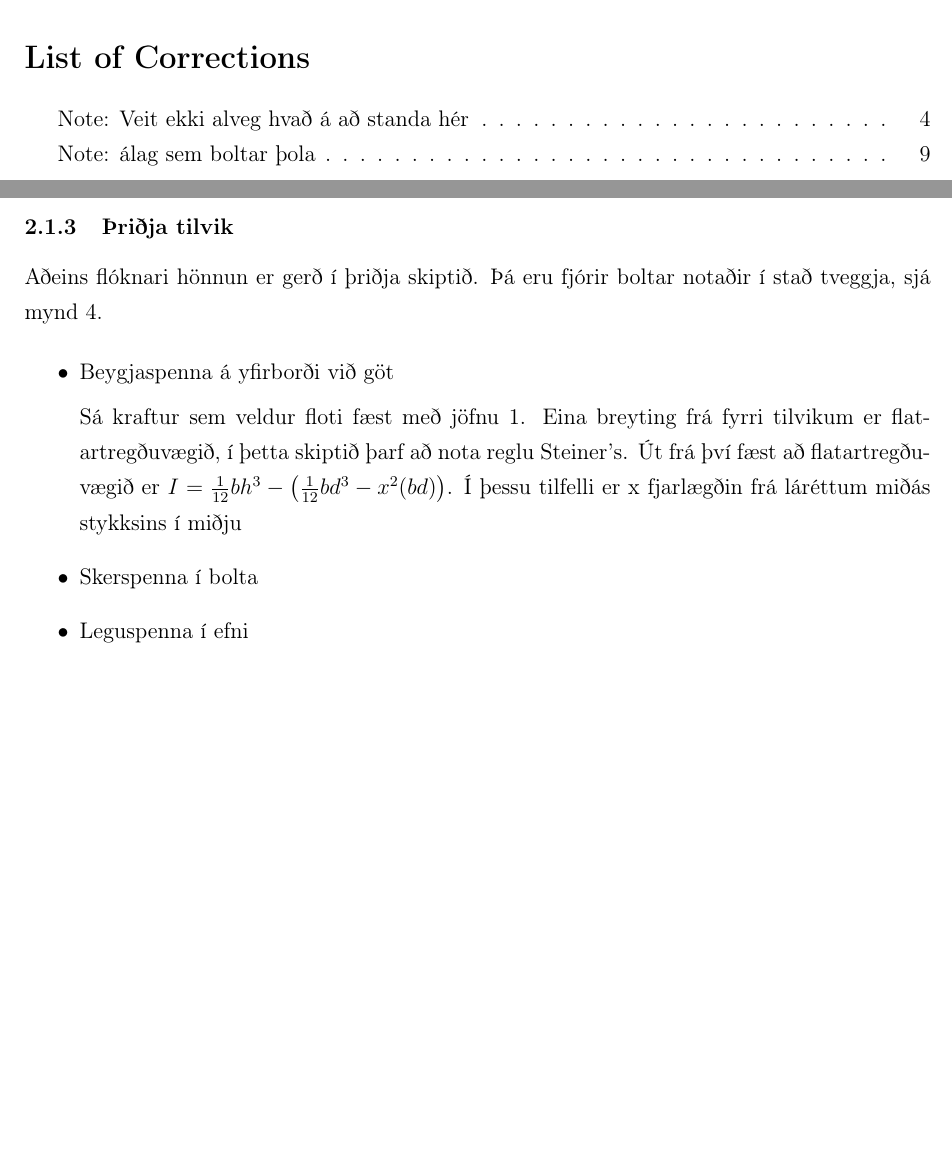
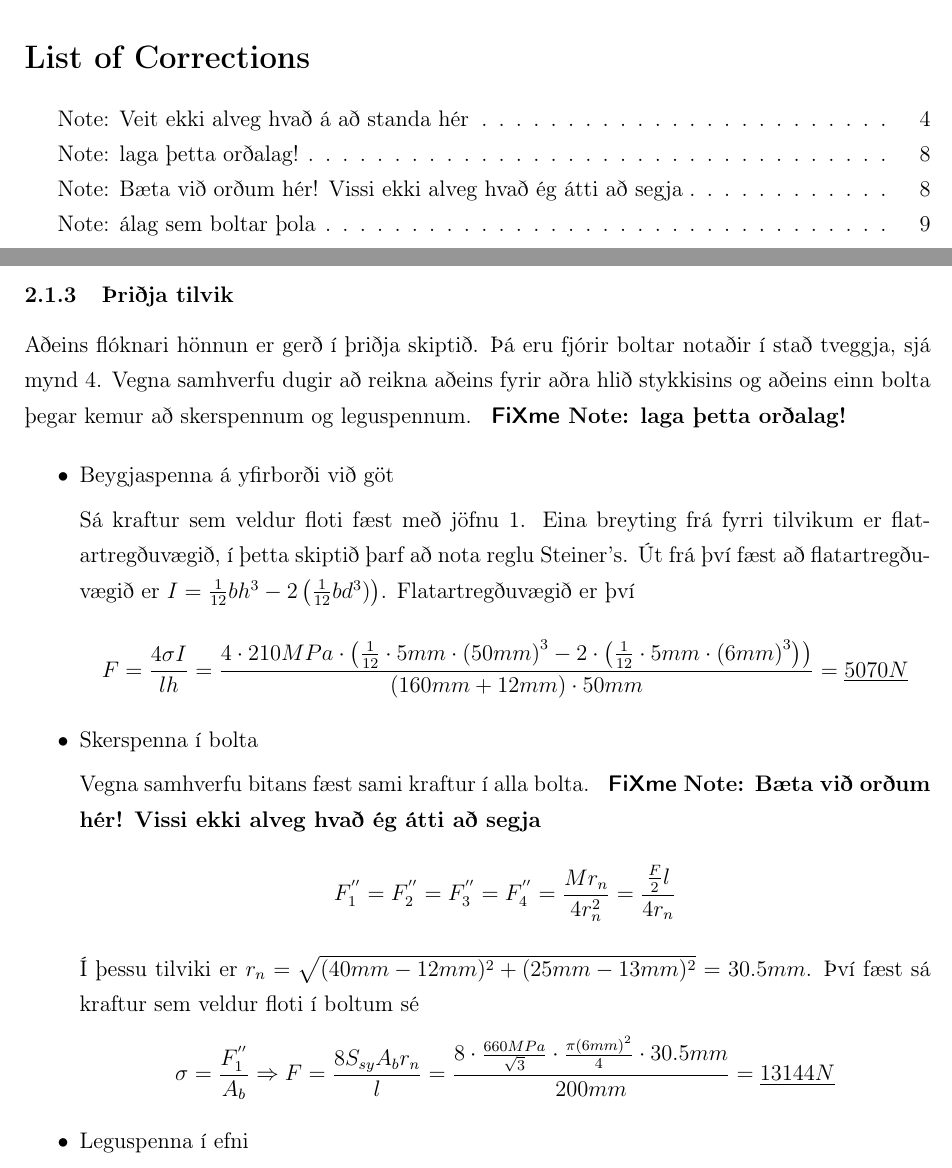
Before and after one commit to reykjalin/velhl_skyrsla, a LaTeX document (report.tex, which reads Reikningar.tex): two parts of pages 2 and 8 of 14, joined at a grey line, cut so that both start at the same text, the shorter picture padded with empty space. Compiled offline with pdfLaTeX.

Commit message:
Edited the Reikningar.tex document

```diff
--- a/Reikningar.tex
+++ b/Reikningar.tex
@@ -118,14 +118,31 @@ Eftir þessa breytingu fara leguspennur ekki í flot við kraft lægri en $F_{y,
 
 \subsubsection{Þriðja tilvik}
 
-Aðeins flóknari hönnun er gerð í þriðja skiptið. Þá eru fjórir boltar notaðir í stað tveggja, sjá mynd \ref{fig::4x6}.
+Aðeins flóknari hönnun er gerð í þriðja skiptið. Þá eru fjórir boltar notaðir í stað tveggja, sjá mynd \ref{fig::4x6}. Vegna samhverfu dugir að reikna aðeins fyrir aðra hlið stykkisins og aðeins einn bolta þegar kemur að skerspennum og leguspennum. \fxnote{laga þetta orðalag!}
 
 \begin{itemize}
 	\item Beygjaspenna á yfirborði við göt
 
-	Sá kraftur sem veldur floti fæst með jöfnu \ref{eq::1}. Eina breyting frá fyrri tilvikum er flatartregðuvægið, í þetta skiptið þarf að nota reglu Steiner's. Út frá því fæst að flatartregðuvægið er $I = {1 \over 12}bh^3 -\left({1 \over 12}bd^3 - x^2(bd)\right)$. Í þessu tilfelli er x fjarlægðin frá láréttum miðás stykksins í miðju
+	Sá kraftur sem veldur floti fæst með jöfnu \ref{eq::1}. Eina breyting frá fyrri tilvikum er flatartregðuvægið, í þetta skiptið þarf að nota reglu Steiner's. Út frá því fæst að flatartregðuvægið er $I = {1 \over 12}bh^3 - 2\left({1 \over 12}bd^3)\right)$. Flatartregðuvægið er því
+
+	\[
+	F = \frac{4 \sigma I}{l h} = {4 \cdot 210 MPa \cdot \left({1 \over 12} \cdot 5 mm \cdot \left(50mm\right)^3 - 2 \cdot \left({1 \over 12} \cdot 5 mm \cdot \left(6mm\right)^3\right)\right) \over (160 mm + 12 mm) \cdot 50 mm} = \underline{5070N}
+	\]
 
 	\item Skerspenna í bolta
+
+	Vegna samhverfu bitans fæst sami kraftur í alla bolta. \fxnote{Bæta við orðum hér! Vissi ekki alveg hvað ég átti að segja}
+
+	\[
+	F_1^{''} = F_2^{''} = F_3^{''} = F_4^{''} = {Mr_n \over 4r_n^2} = {{F \over 2}l \over 4 r_n}
+	\]
+
+	Í þessu tilviki er $r_n = \sqrt{(40mm - 12mm)^2 + (25mm - 13mm)^2} = 30.5 mm$. Því fæst sá kraftur sem veldur floti í boltum sé
+		\[
+		\sigma = {F_1^{''} \over A_b} \Rightarrow F = {8 S_{sy} A_b r_n \over l} = {8 \cdot {660MPa \over \sqrt{3}} \cdot {\pi \left(6mm\right)^2 \over 4} \cdot 30.5 mm \over 200 mm} = \underline{13144N}
+		\]
+
+
 	\item Leguspenna í efni
 \end{itemize}
 
```
